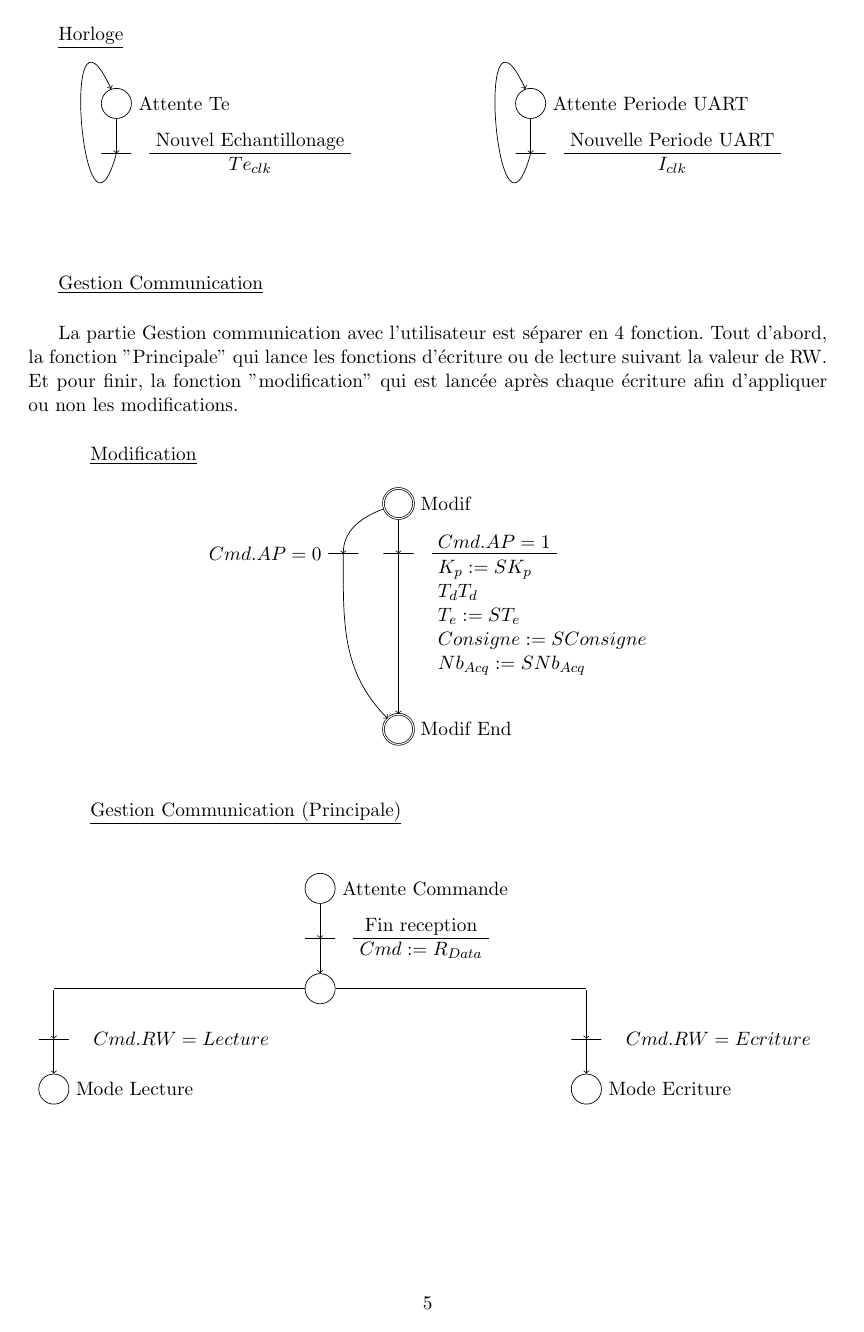
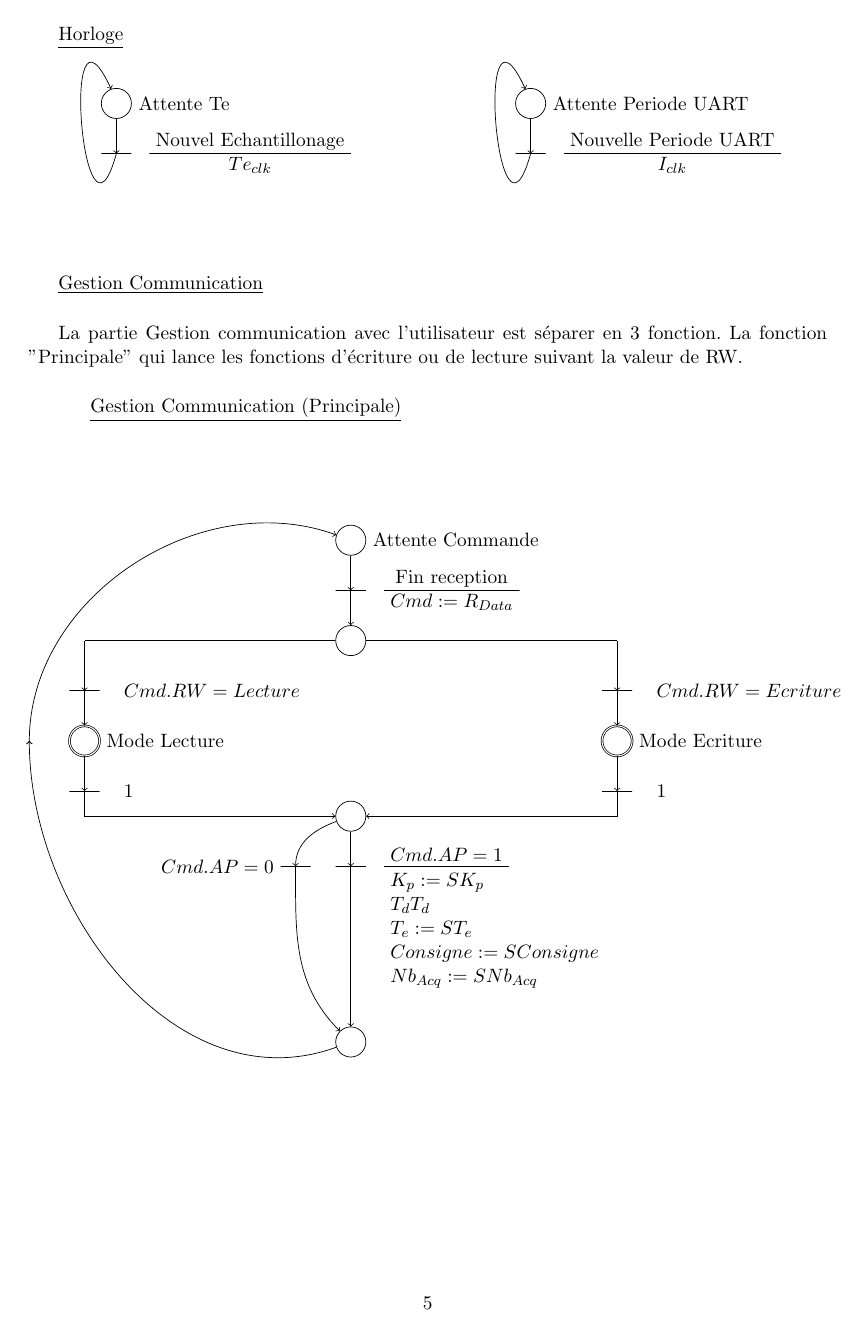
Before and after one commit to Kyklas/projet-plury-4eii-2012, a LaTeX document (Rapports/MCSE.tex, which reads Rapports/MCSE/Communication.tex): page 5 of 7. Compiled offline with pdfLaTeX.

Commit message:
C'est pas mal comme ca !!

```diff
--- a/Rapports/MCSE.tex
+++ b/Rapports/MCSE.tex
@@ -147,15 +147,15 @@ Le système sera découpé en trois bloc :
 \underline{Gestion Communication}
 \vspace{0.2in}
 
-La partie Gestion communication avec l'utilisateur est séparer en 4 fonction. Tout d'abord, la fonction "Principale" qui lance les fonctions d'écriture ou de lecture suivant la valeur de RW. Et pour finir, la fonction "modification" qui est lancée après chaque écriture afin d'appliquer ou non les modifications.
+La partie Gestion communication avec l'utilisateur est séparer en 3 fonction. La fonction "Principale" qui lance les fonctions d'écriture ou de lecture suivant la valeur de RW.
 
-\vspace{0.2in}
-\hspace{0.2in}
-\underline{Modification}
-
-\begin{center}
-\input{MCSE/Modif.tex}
-\end{center}
+%\vspace{0.2in}
+%\hspace{0.2in}
+%\underline{Modification}
+%
+%\begin{center}
+%\input{MCSE/Modif.tex}
+%\end{center}
 
 \vspace{0.2in}
 \hspace{0.2in}
--- a/Rapports/MCSE/Communication.tex
+++ b/Rapports/MCSE/Communication.tex
@@ -6,12 +6,43 @@
 \TransActionLink{T}{Fin reception\\$Cmd := R_{Data}$}{I}
 \EtapeLink{E1}{}{T}
 
+
+\node[Etape,below of=E1,node distance=3.5cm] (I2) {};
+
+\TransActionLink{T1}{$Cmd.AP = 1$\\ }{I2}
+
+\node[align=left,anchor=north west,at =(T1.south east),xshift=10pt] {$K_p := SK_p$\\$T_dT_d$\\$T_e := ST_e$\\$Consigne := SConsigne$\\$Nb_{Acq} := SNb_{Acq}$};
+
+
+\node[Trans,node distance = 1.1cm, align=center,left of=T1,label=left:{$Cmd.AP = 0$}] (T2) {};
+
+\node[Etape,below of=I2,node distance=4.5cm] (E) {};
+
+\draw[->] (I2) edge [in=90,out=200] (T2);
+\draw[->] (T2) edge[out=-90] (E);
+
+\draw[->] (T1) edge (E);
+
+
+
 \draw (E1) -- ($(E1.west)+(-5,0)$) node[inner sep=0,outer sep=0] (E10) {};
 \TransLink{T10}{$Cmd.RW = Lecture$}{E10}
-\EtapeLink{E11}{Mode Lecture}{T10}
+\EtapeMacroLink{E11}{Mode Lecture}{T10}
+\TransLink{T11}{1}{E11}
+\draw[->] (T11) |- (I2);
 
 \draw (E1) -- ($(E1.east)+(5,0)$) node[inner sep=0,outer sep=0] (E20) {};
 \TransLink{T20}{$Cmd.RW = Ecriture$}{E20}
-\EtapeLink{E21}{Mode Ecriture}{T20}
+\EtapeMacroLink{E21}{Mode Ecriture}{T20}
+\TransLink{T21}{1}{E21}
+\draw[->] (T21) |- (I2);
+
+
+\node[node distance = 1.1cm, align=center,left of=E11,inner sep=0,outer sep=0] (RET) {};
+
+\draw[->] (E) edge [out=200,in=-90] (RET.center);
+\draw[->] (RET.center) edge [out=90,in=160] (I);
+
+
 
 \end{tikzpicture}
```
Also changed, not shown: Rapports/MCSE/CommunicationRead.tex (+15 -7 lines), Rapports/MCSE/CommunicationWrite.tex (+5 -5 lines).
